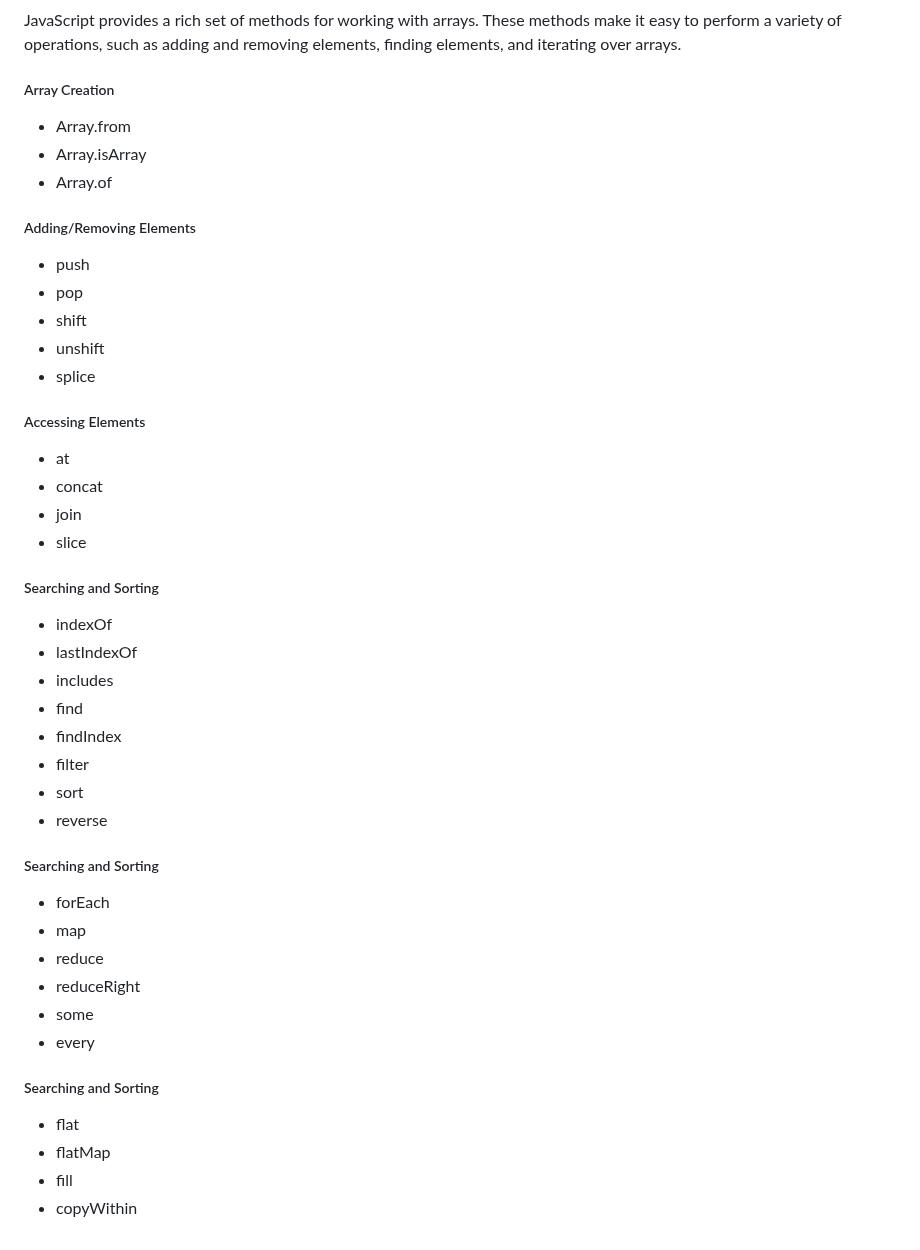
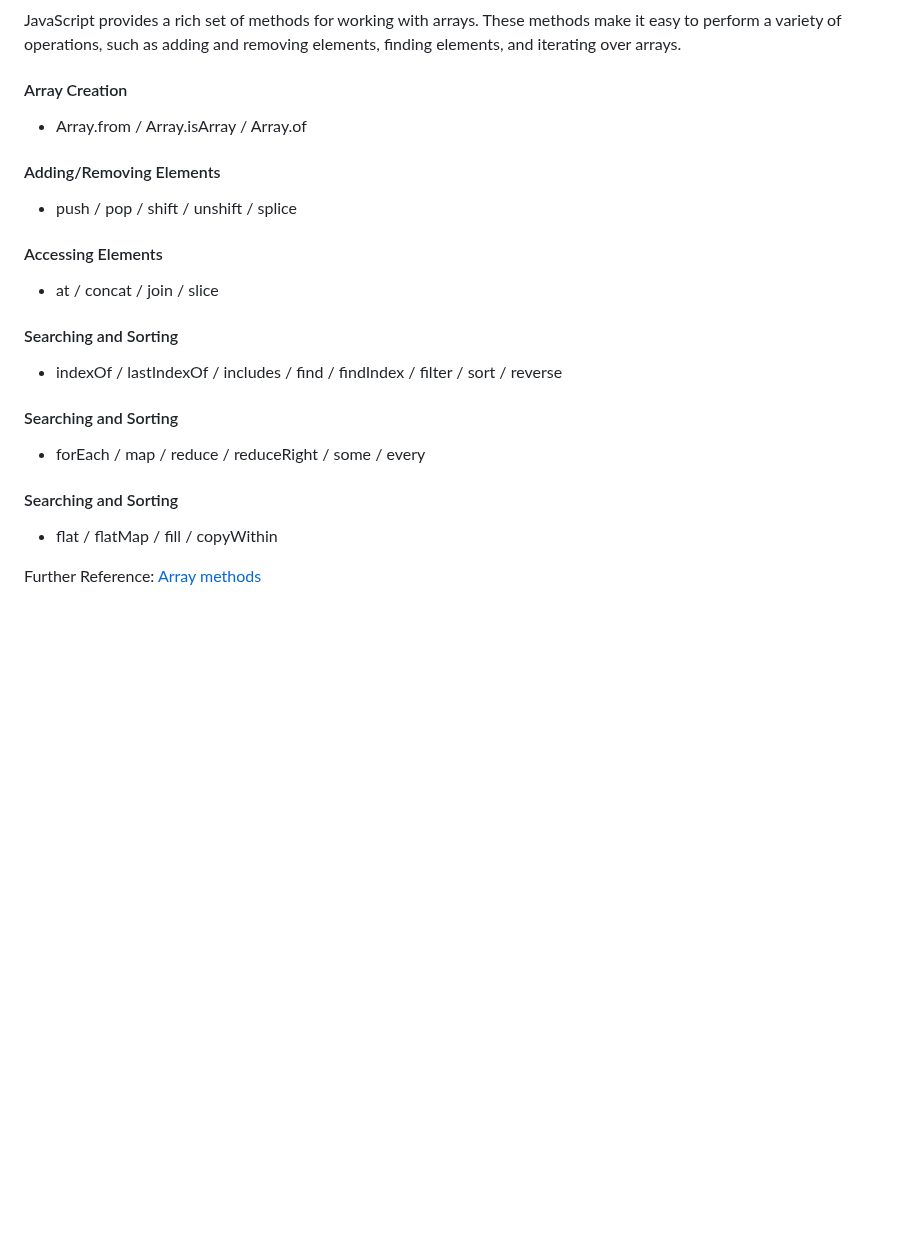
Before and after one commit to akapez/javascript-concepts, a Markdown page: README.md, the part around the change. Rendered like a GitHub page; blank space fills up the shorter version.

```diff
--- a/README.md
+++ b/README.md
@@ -127,44 +127,22 @@ Further Reference: [JavaScript Under The Hood 5 - JavaScript Engine Overview](ht
 
 JavaScript provides a rich set of methods for working with arrays. These methods make it easy to perform a variety of operations, such as adding and removing elements, finding elements, and iterating over arrays.
 
-##### Array Creation
-- Array.from
-- Array.isArray
-- Array.of
+#### Array Creation
+- Array.from / Array.isArray / Array.of
 
-##### Adding/Removing Elements
-- push
-- pop
-- shift
-- unshift
-- splice
+#### Adding/Removing Elements
+- push / pop / shift / unshift / splice
 
-##### Accessing Elements
-- at
-- concat
-- join
-- slice
+#### Accessing Elements
+- at / concat / join / slice
 
-##### Searching and Sorting
-- indexOf
-- lastIndexOf
-- includes
-- find
-- findIndex
-- filter
-- sort
-- reverse
+#### Searching and Sorting
+- indexOf / lastIndexOf / includes / find / findIndex / filter / sort / reverse
 
-##### Searching and Sorting
-- forEach
-- map
-- reduce
-- reduceRight
-- some
-- every
+#### Searching and Sorting
+- forEach / map / reduce / reduceRight / some / every
 
-##### Searching and Sorting
-- flat
-- flatMap
-- fill
-- copyWithin
+#### Searching and Sorting
+- flat / flatMap / fill / copyWithin
+
+Further Reference: [Array methods](https://javascript.info/array-methods)
```
